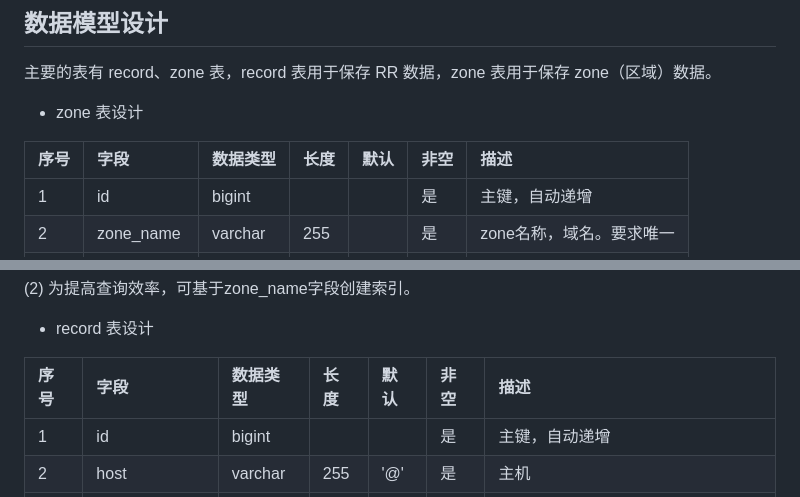
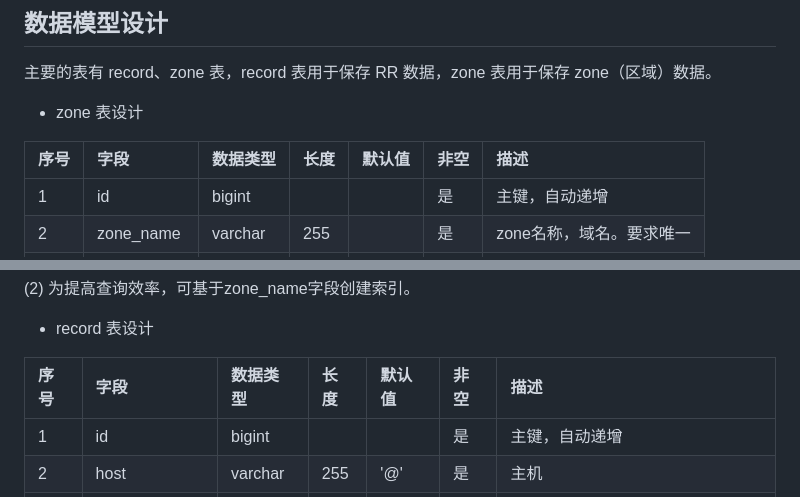
Before and after one commit to cucker0/BindUI, a Markdown page: README.md, 2 parts joined by grey strips. Drawn GitHub-style.

```diff
--- a/README.md
+++ b/README.md
@@ -130,7 +130,7 @@ URL转发器用于实现显性URL和隐性URL记录的转发。
 
 * zone 表设计
 
-|序号 |字段        |数据类型    |长度  |默认  |非空  |描述                       |
+|序号 |字段        |数据类型    |长度  |默认值  |非空  |描述                       |
 |:-- |:--         |:--       |:--  |:--  |:--  |:--                        |
 |1   |id          | bigint   |     |     |是    | 主键，自动递增              |
 |2   |zone_name   | varchar  |255  |     |是    | zone名称，域名。要求唯一     |
@@ -147,7 +147,7 @@ URL转发器用于实现显性URL和隐性URL记录的转发。
 
 * record 表设计
 
-|序号|字段            |数据类型   |长度 |默认 |非空  |描述                              |
+|序号|字段            |数据类型   |长度 |默认值 |非空  |描述                              |
 |:--|:--             |:--      |:-- |:--  |:--  |:--                                |
 |1  |id              |bigint   |    |     |是   |主键，自动递增                    |
 |2  |host            |varchar  |255 |'@'  |是   |主机                              |
```
